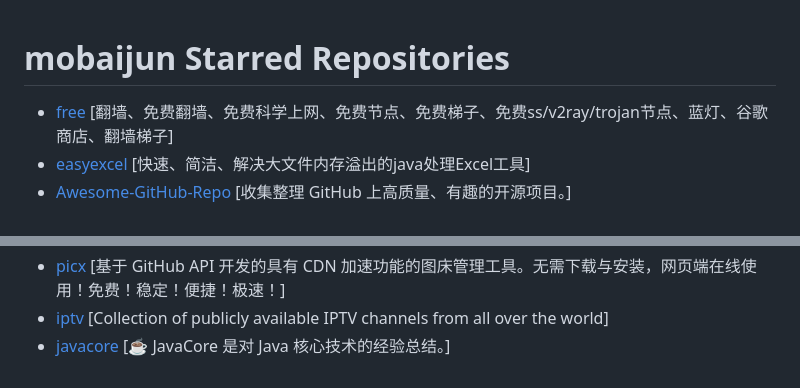
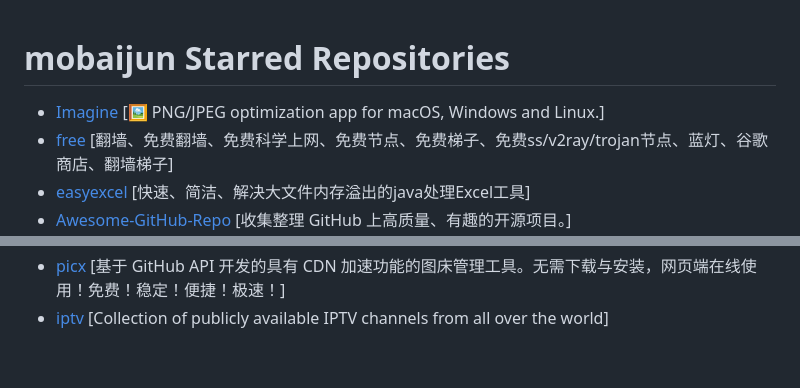
Before and after one commit to april-projects/april-github-star-list, a Markdown page: Repo.md, 2 parts joined by grey strips. Rendered like a GitHub page.

Commit message:
:sparkles: Add generated repo.md file

```diff
--- a/Repo.md
+++ b/Repo.md
@@ -1,5 +1,6 @@
 # mobaijun Starred Repositories
 
+- [Imagine](https://github.com/meowtec/Imagine)	[🖼️ PNG/JPEG optimization app for macOS, Windows and Linux.]
 - [free](https://github.com/freefq/free)	[翻墙、免费翻墙、免费科学上网、免费节点、免费梯子、免费ss/v2ray/trojan节点、蓝灯、谷歌商店、翻墙梯子]
 - [easyexcel](https://github.com/alibaba/easyexcel)	[快速、简洁、解决大文件内存溢出的java处理Excel工具]
 - [Awesome-GitHub-Repo](https://github.com/Wechat-ggGitHub/Awesome-GitHub-Repo)	[收集整理 GitHub 上高质量、有趣的开源项目。]
@@ -29,4 +30,3 @@
 - [varbook](https://github.com/uiuing/varbook)	[适合中文程序员的变量命名助手，NLP+翻译，规范变量命名，定制化变量命名规则]
 - [picx](https://github.com/XPoet/picx)	[基于 GitHub API 开发的具有 CDN 加速功能的图床管理工具。无需下载与安装，网页端在线使用！免费！稳定！便捷！极速！]
 - [iptv](https://github.com/iptv-org/iptv)	[Collection of publicly available IPTV channels from all over the world]
-- [javacore](https://github.com/dunwu/javacore)	[:coffee: JavaCore 是对 Java 核心技术的经验总结。]
```
